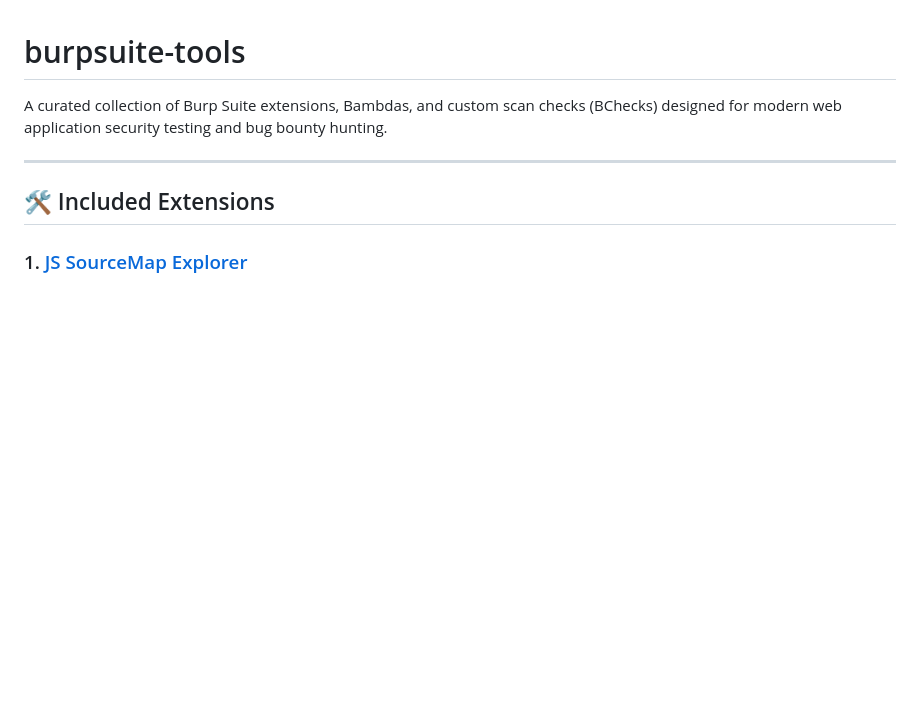
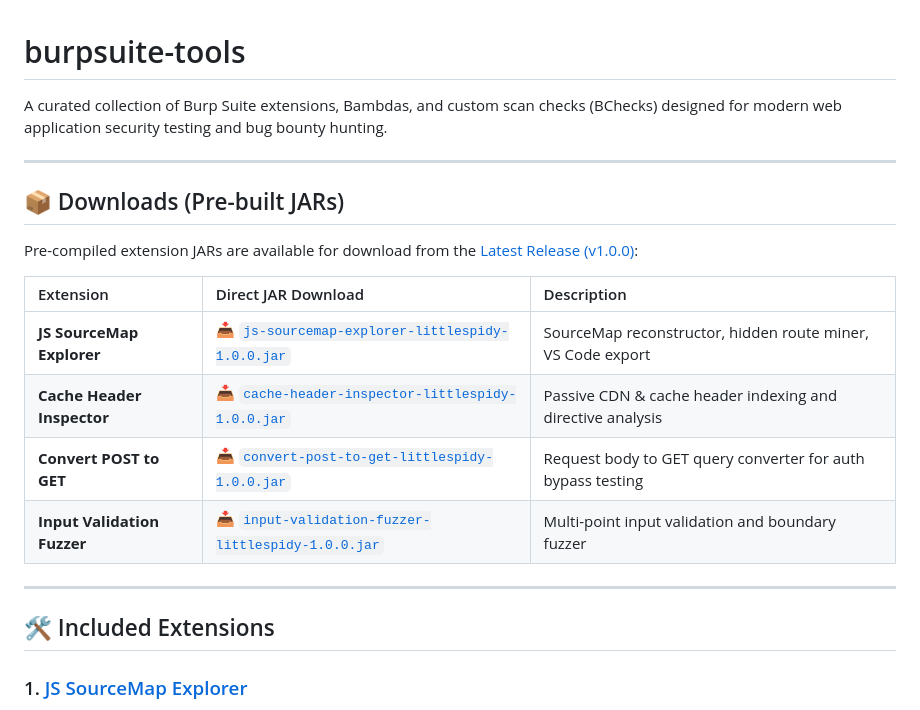
Before and after one commit to 0xLittleSpidy/burpsuite-tools, a Markdown page: README.md, the part around the change. Rendered like a GitHub page; blank space fills up the shorter version.

Commit message:
docs: add pre-built extension JAR download links

```diff
--- a/README.md
+++ b/README.md
@@ -1,6 +1,19 @@
 # burpsuite-tools
 
 A curated collection of Burp Suite extensions, Bambdas, and custom scan checks (BChecks) designed for modern web application security testing and bug bounty hunting.
+
+---
+
+## 📦 Downloads (Pre-built JARs)
+
+Pre-compiled extension JARs are available for download from the [Latest Release (v1.0.0)](https://github.com/0xLittleSpidy/burpsuite-tools/releases/tag/v1.0.0):
+
+| Extension | Direct JAR Download | Description |
+| :--- | :--- | :--- |
+| **JS SourceMap Explorer** | [📥 `js-sourcemap-explorer-littlespidy-1.0.0.jar`](https://github.com/0xLittleSpidy/burpsuite-tools/releases/download/v1.0.0/js-sourcemap-explorer-littlespidy-1.0.0.jar) | SourceMap reconstructor, hidden route miner, VS Code export |
+| **Cache Header Inspector** | [📥 `cache-header-inspector-littlespidy-1.0.0.jar`](https://github.com/0xLittleSpidy/burpsuite-tools/releases/download/v1.0.0/cache-header-inspector-littlespidy-1.0.0.jar) | Passive CDN & cache header indexing and directive analysis |
+| **Convert POST to GET** | [📥 `convert-post-to-get-littlespidy-1.0.0.jar`](https://github.com/0xLittleSpidy/burpsuite-tools/releases/download/v1.0.0/convert-post-to-get-littlespidy-1.0.0.jar) | Request body to GET query converter for auth bypass testing |
+| **Input Validation Fuzzer** | [📥 `input-validation-fuzzer-littlespidy-1.0.0.jar`](https://github.com/0xLittleSpidy/burpsuite-tools/releases/download/v1.0.0/input-validation-fuzzer-littlespidy-1.0.0.jar) | Multi-point input validation and boundary fuzzer |
 
 ---
 
```
